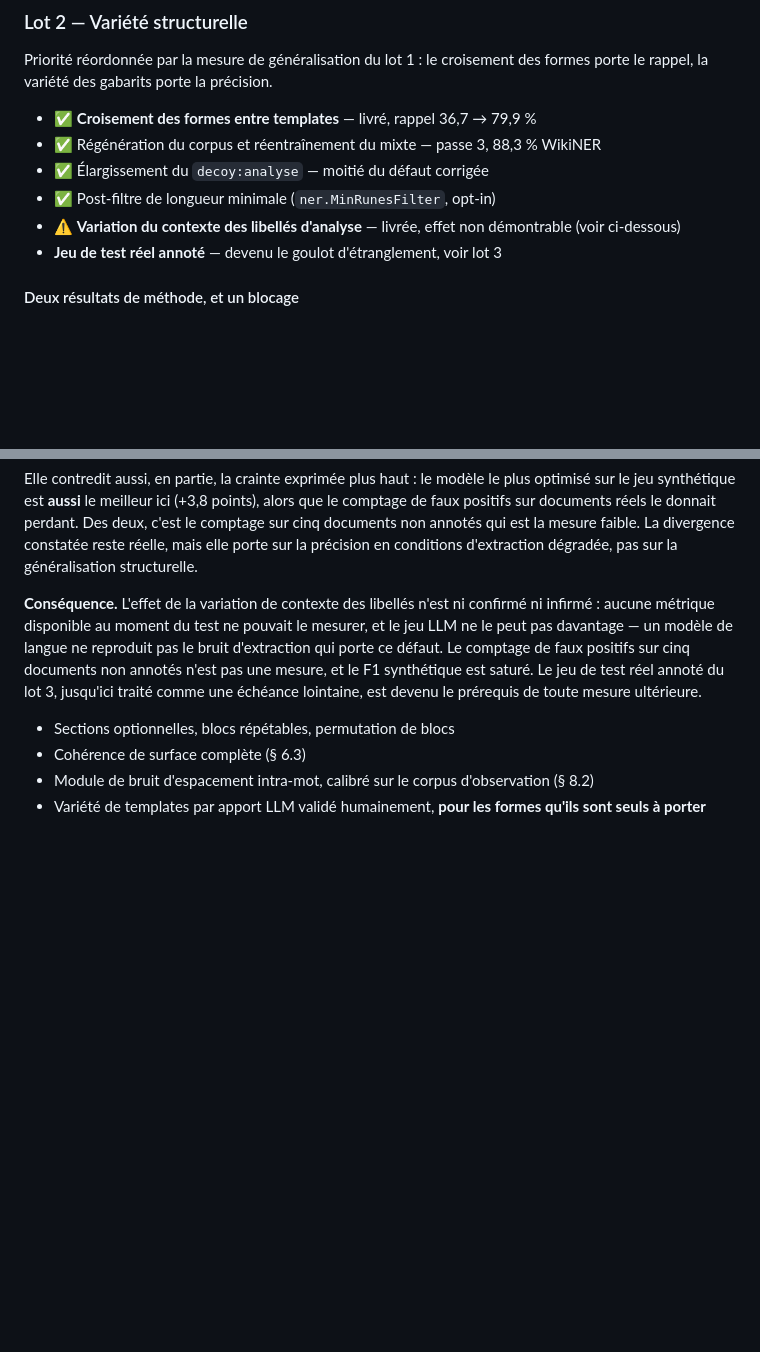
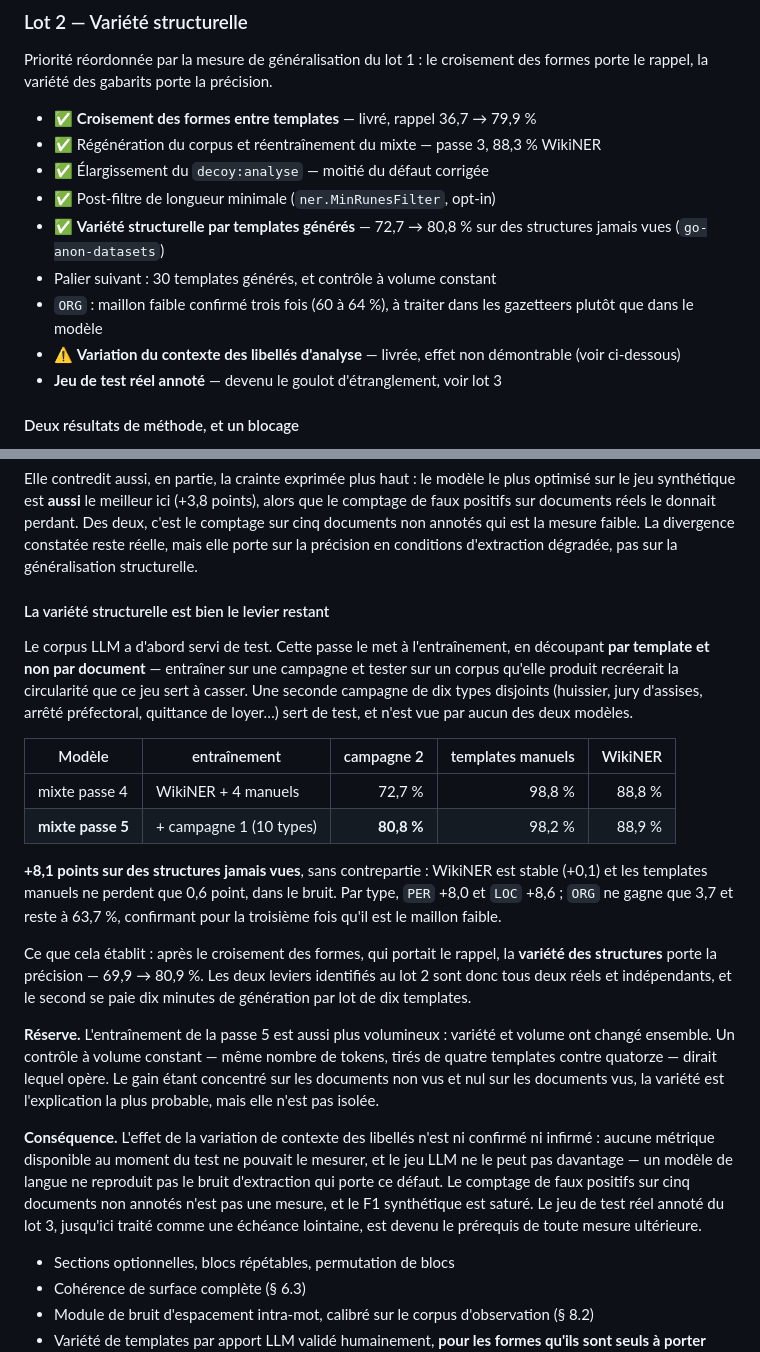
Before and after one commit to Bornholm/go-anon, a Markdown page: DATASET.md, 2 parts joined by grey strips. Drawn GitHub-style; blank space fills up the shorter version.

Commit message:
doc: structural variety drives precision

```diff
--- a/DATASET.md
+++ b/DATASET.md
@@ -858,6 +858,11 @@ formes porte le rappel, la variété des gabarits porte la précision.
 - ✅ Régénération du corpus et réentraînement du mixte — passe 3, 88,3 % WikiNER
 - ✅ Élargissement du `decoy:analyse` — moitié du défaut corrigée
 - ✅ Post-filtre de longueur minimale (`ner.MinRunesFilter`, opt-in)
+- ✅ **Variété structurelle par templates générés** — 72,7 → 80,8 % sur des
+  structures jamais vues (`go-anon-datasets`)
+- Palier suivant : 30 templates générés, et contrôle à volume constant
+- `ORG` : maillon faible confirmé trois fois (60 à 64 %), à traiter dans les
+  gazetteers plutôt que dans le modèle
 - ⚠️ **Variation du contexte des libellés d'analyse** — livrée, effet non
   démontrable (voir ci-dessous)
 - **Jeu de test réel annoté** — devenu le goulot d'étranglement, voir lot 3
@@ -917,6 +922,36 @@ alors que le comptage de faux positifs sur documents réels le donnait perdant.
 Des deux, c'est le comptage sur cinq documents non annotés qui est la mesure
 faible. La divergence constatée reste réelle, mais elle porte sur la précision
 en conditions d'extraction dégradée, pas sur la généralisation structurelle.
+
+#### La variété structurelle est bien le levier restant
+
+Le corpus LLM a d'abord servi de test. Cette passe le met à l'entraînement, en
+découpant **par template et non par document** — entraîner sur une campagne et
+tester sur un corpus qu'elle produit recréerait la circularité que ce jeu sert
+à casser. Une seconde campagne de dix types disjoints (huissier, jury
+d'assises, arrêté préfectoral, quittance de loyer…) sert de test, et n'est vue
+par aucun des deux modèles.
+
+| Modèle | entraînement | campagne 2 | templates manuels | WikiNER |
+| --- | --- | ---: | ---: | ---: |
+| mixte passe 4 | WikiNER + 4 manuels | 72,7 % | 98,8 % | 88,8 % |
+| **mixte passe 5** | + campagne 1 (10 types) | **80,8 %** | 98,2 % | 88,9 % |
+
+**+8,1 points sur des structures jamais vues**, sans contrepartie : WikiNER est
+stable (+0,1) et les templates manuels ne perdent que 0,6 point, dans le bruit.
+Par type, `PER` +8,0 et `LOC` +8,6 ; `ORG` ne gagne que 3,7 et reste à 63,7 %,
+confirmant pour la troisième fois qu'il est le maillon faible.
+
+Ce que cela établit : après le croisement des formes, qui portait le rappel, la
+**variété des structures** porte la précision — 69,9 → 80,9 %. Les deux leviers
+identifiés au lot 2 sont donc tous deux réels et indépendants, et le second se
+paie dix minutes de génération par lot de dix templates.
+
+**Réserve.** L'entraînement de la passe 5 est aussi plus volumineux : variété et
+volume ont changé ensemble. Un contrôle à volume constant — même nombre de
+tokens, tirés de quatre templates contre quatorze — dirait lequel opère. Le gain
+étant concentré sur les documents non vus et nul sur les documents vus, la
+variété est l'explication la plus probable, mais elle n'est pas isolée.
 
 **Conséquence.** L'effet de la variation de contexte des libellés n'est ni
 confirmé ni infirmé : aucune métrique disponible au moment du test ne pouvait le
```
